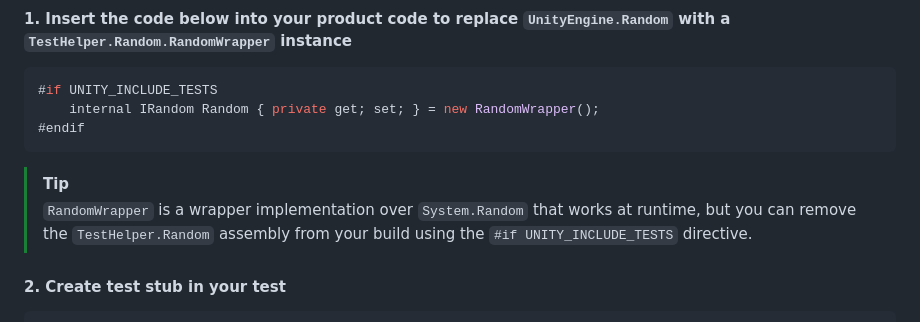
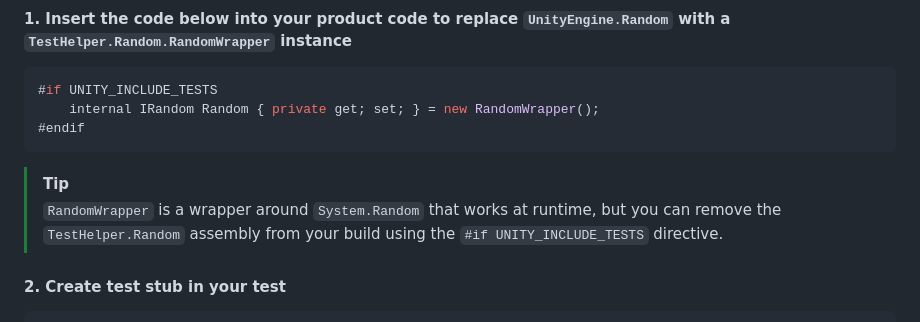
Before and after one commit to nowsprinting/test-helper.random, a Markdown page: README.md, the part around the change. GitHub-like rendering.

Commit message:
Update README.md
Co-authored-by: Copilot <175728472+Copilot@users.noreply.github.com>

````diff
--- a/README.md
+++ b/README.md
@@ -27,7 +27,7 @@ Usage:
 ```
 
 > [!TIP]
-> `RandomWrapper` is a wrapper implementation over `System.Random` that works at runtime, but you can remove the `TestHelper.Random` assembly from your build using the `#if UNITY_INCLUDE_TESTS` directive.
+> `RandomWrapper` is a wrapper around `System.Random` that works at runtime, but you can remove the `TestHelper.Random` assembly from your build using the `#if UNITY_INCLUDE_TESTS` directive.
 
 #### 2. Create test stub in your test
 
````
